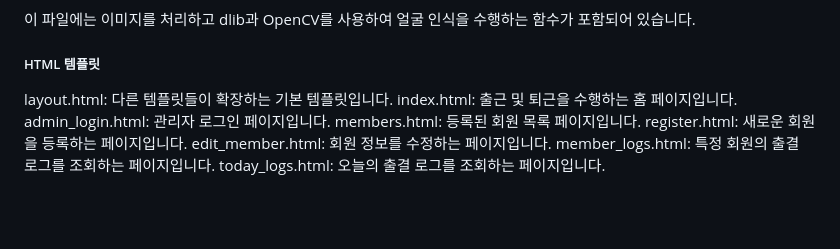
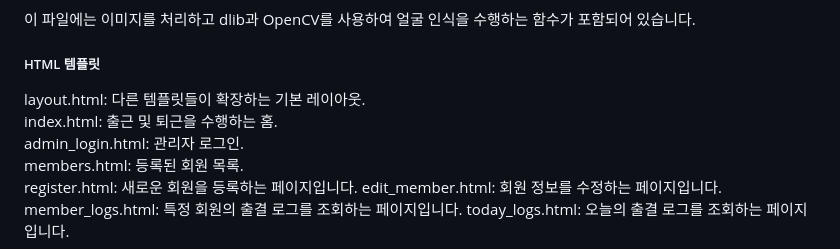
Before and after one commit to asb7435/facial_check, a Markdown page: README.md, the part around the change. Rendered like a GitHub page; blank space fills up the shorter version.

```diff
--- a/README.md
+++ b/README.md
@@ -94,10 +94,10 @@ face-recognition-attendance-system/
 이 파일에는 이미지를 처리하고 dlib과 OpenCV를 사용하여 얼굴 인식을 수행하는 함수가 포함되어 있습니다.
 
 ##### HTML 템플릿
-layout.html: 다른 템플릿들이 확장하는 기본 템플릿입니다.
-index.html: 출근 및 퇴근을 수행하는 홈 페이지입니다.
-admin_login.html: 관리자 로그인 페이지입니다.
-members.html: 등록된 회원 목록 페이지입니다.
+layout.html: 다른 템플릿들이 확장하는 기본 레이아웃.
+index.html: 출근 및 퇴근을 수행하는 홈.
+admin_login.html: 관리자 로그인.
+members.html: 등록된 회원 목록.
 register.html: 새로운 회원을 등록하는 페이지입니다.
 edit_member.html: 회원 정보를 수정하는 페이지입니다.
 member_logs.html: 특정 회원의 출결 로그를 조회하는 페이지입니다.
```
